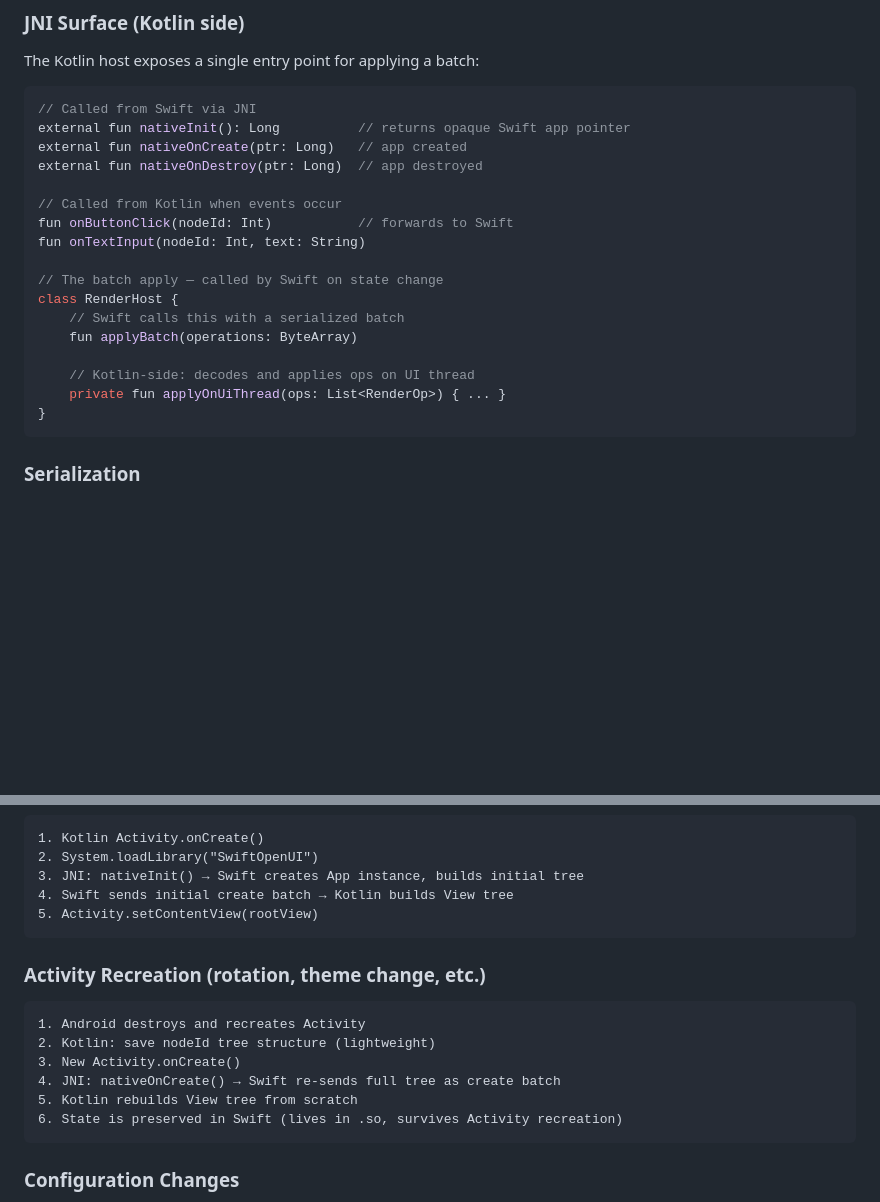
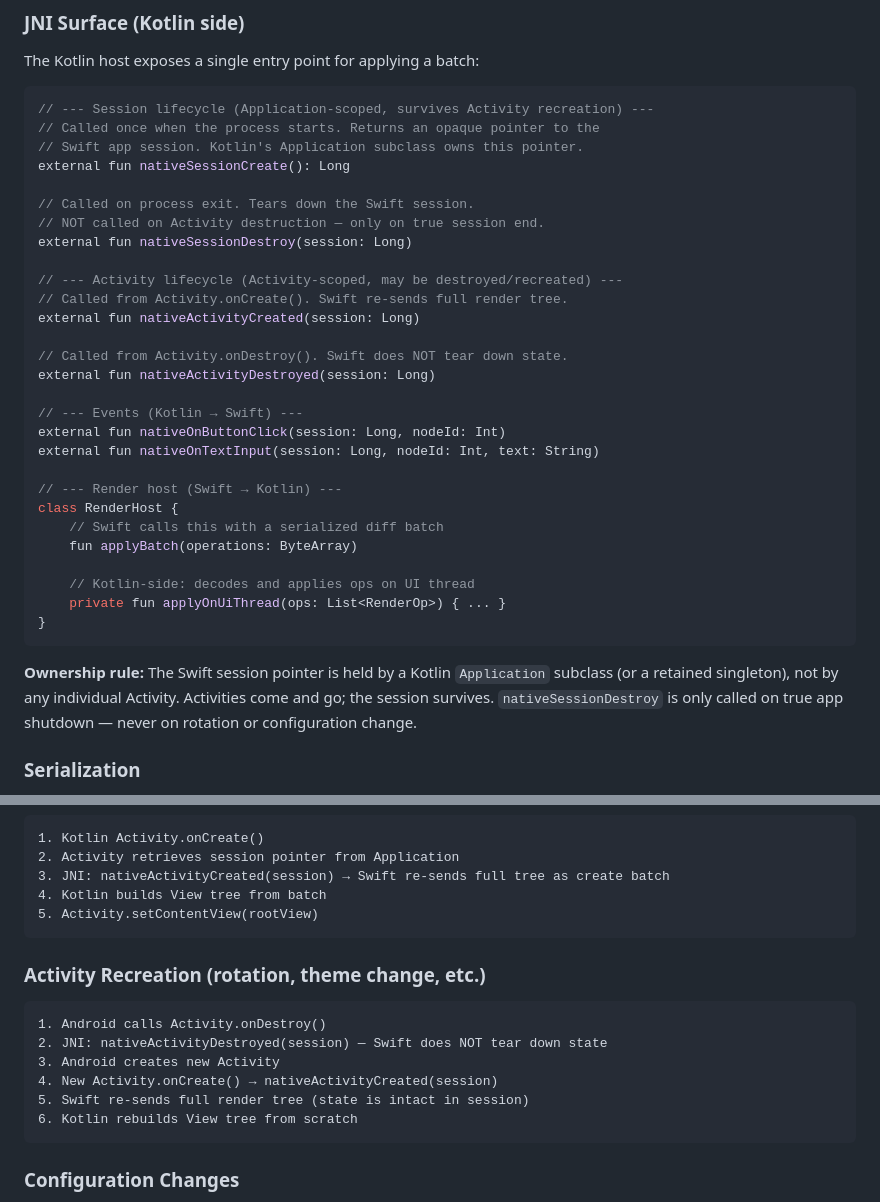
Before and after one commit to codelynx/SwiftOpenUI, a Markdown page: docs/architecture/android-backend-design.md, 2 parts joined by grey strips. GitHub-like rendering; blank space fills up the shorter version.

````diff
--- a/docs/architecture/android-backend-design.md
+++ b/docs/architecture/android-backend-design.md
@@ -80,24 +80,37 @@ enum ColorProperty {
 The Kotlin host exposes a single entry point for applying a batch:
 
 ```kotlin
-// Called from Swift via JNI
-external fun nativeInit(): Long          // returns opaque Swift app pointer
-external fun nativeOnCreate(ptr: Long)   // app created
-external fun nativeOnDestroy(ptr: Long)  // app destroyed
+// --- Session lifecycle (Application-scoped, survives Activity recreation) ---
+// Called once when the process starts. Returns an opaque pointer to the
+// Swift app session. Kotlin's Application subclass owns this pointer.
+external fun nativeSessionCreate(): Long
 
-// Called from Kotlin when events occur
-fun onButtonClick(nodeId: Int)           // forwards to Swift
-fun onTextInput(nodeId: Int, text: String)
+// Called on process exit. Tears down the Swift session.
+// NOT called on Activity destruction — only on true session end.
+external fun nativeSessionDestroy(session: Long)
 
-// The batch apply — called by Swift on state change
+// --- Activity lifecycle (Activity-scoped, may be destroyed/recreated) ---
+// Called from Activity.onCreate(). Swift re-sends full render tree.
+external fun nativeActivityCreated(session: Long)
+
+// Called from Activity.onDestroy(). Swift does NOT tear down state.
+external fun nativeActivityDestroyed(session: Long)
+
+// --- Events (Kotlin → Swift) ---
+external fun nativeOnButtonClick(session: Long, nodeId: Int)
+external fun nativeOnTextInput(session: Long, nodeId: Int, text: String)
+
+// --- Render host (Swift → Kotlin) ---
 class RenderHost {
-    // Swift calls this with a serialized batch
+    // Swift calls this with a serialized diff batch
     fun applyBatch(operations: ByteArray)
 
     // Kotlin-side: decodes and applies ops on UI thread
     private fun applyOnUiThread(ops: List<RenderOp>) { ... }
 }
 ```
+
+**Ownership rule:** The Swift session pointer is held by a Kotlin `Application` subclass (or a retained singleton), not by any individual Activity. Activities come and go; the session survives. `nativeSessionDestroy` is only called on true app shutdown — never on rotation or configuration change.
 
 ### Serialization
 
@@ -146,21 +213,21 @@ The Kotlin host maintains a `Map<Int, View>` for O(1) lookup.
 
 ```
 1. Kotlin Activity.onCreate()
-2. System.loadLibrary("SwiftOpenUI")
-3. JNI: nativeInit() → Swift creates App instance, builds initial tree
-4. Swift sends initial create batch → Kotlin builds View tree
+2. Activity retrieves session pointer from Application
+3. JNI: nativeActivityCreated(session) → Swift re-sends full tree as create batch
+4. Kotlin builds View tree from batch
 5. Activity.setContentView(rootView)
 ```
 
 ### Activity Recreation (rotation, theme change, etc.)
 
 ```
-1. Android destroys and recreates Activity
-2. Kotlin: save nodeId tree structure (lightweight)
-3. New Activity.onCreate()
-4. JNI: nativeOnCreate() → Swift re-sends full tree as create batch
-5. Kotlin rebuilds View tree from scratch
-6. State is preserved in Swift (lives in .so, survives Activity recreation)
+1. Android calls Activity.onDestroy()
+2. JNI: nativeActivityDestroyed(session) — Swift does NOT tear down state
+3. Android creates new Activity
+4. New Activity.onCreate() → nativeActivityCreated(session)
+5. Swift re-sends full render tree (state is intact in session)
+6. Kotlin rebuilds View tree from scratch
 ```
 
 ### Configuration Changes
````
Also changed, not shown: other parts of docs/architecture/android-backend-design.md (+65 -11 lines).
